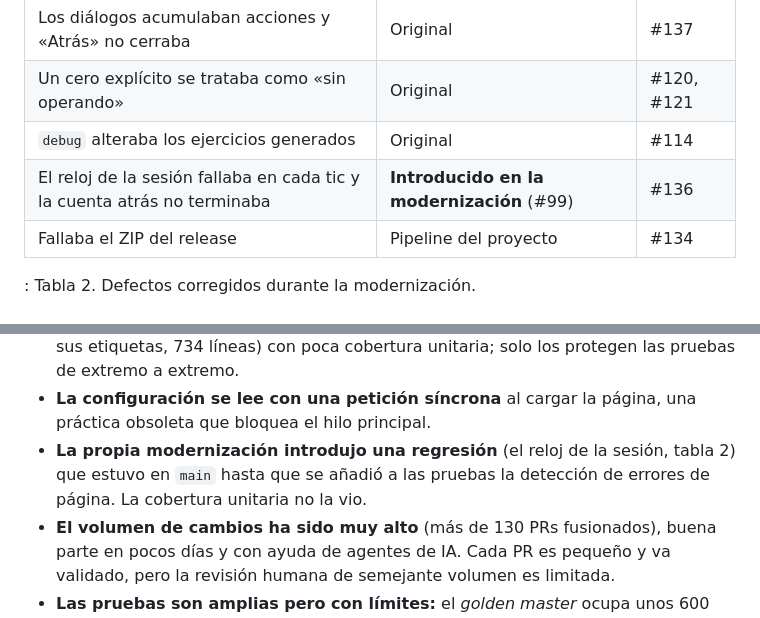
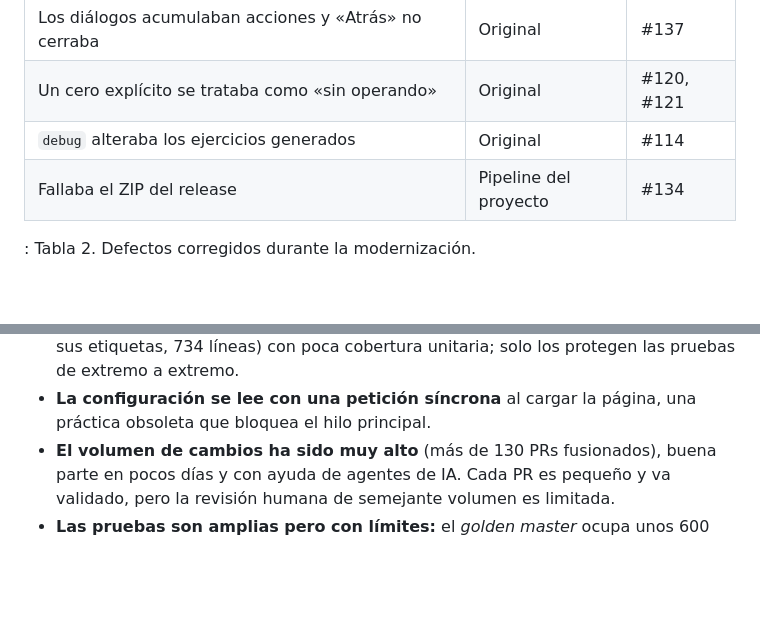
Before and after one commit to ateeducacion/aritmates, a Markdown page: docs/INFORME-MODERNIZACION.md, 2 parts joined by grey strips. Drawn GitHub-style; blank space fills up the shorter version.

Commit message:
docs: drop the fixed clock regression from the report

```diff
--- a/docs/INFORME-MODERNIZACION.md
+++ b/docs/INFORME-MODERNIZACION.md
@@ -119,7 +119,6 @@ Dos cifras no mejoran y conviene explicarlas:
 | Los diálogos acumulaban acciones y «Atrás» no cerraba | Original | #137 |
 | Un cero explícito se trataba como «sin operando» | Original | #120, #121 |
 | `debug` alteraba los ejercicios generados | Original | #114 |
-| El reloj de la sesión fallaba en cada tic y la cuenta atrás no terminaba | **Introducido en la modernización** (#99) | #136 |
 | Fallaba el ZIP del release | Pipeline del proyecto | #134 |
 
 : Tabla 2. Defectos corregidos durante la modernización.
@@ -159,8 +158,6 @@ enfoque, múltiplos) es rica y está pensada para el aula. La modernización la
   con poca cobertura unitaria; solo los protegen las pruebas de extremo a extremo.
 - **La configuración se lee con una petición síncrona** al cargar la página, una práctica obsoleta que bloquea
   el hilo principal.
-- **La propia modernización introdujo una regresión** (el reloj de la sesión, tabla 2) que estuvo en `main`
-  hasta que se añadió a las pruebas la detección de errores de página. La cobertura unitaria no la vio.
 - **El volumen de cambios ha sido muy alto** (más de 130 PRs fusionados), buena parte en pocos días y con ayuda
   de agentes de IA. Cada PR es pequeño y va validado, pero la revisión humana de semejante volumen es limitada.
 - **Las pruebas son amplias pero con límites:** el *golden master* ocupa unos 600 KB, el E2E solo usa Chromium
```
